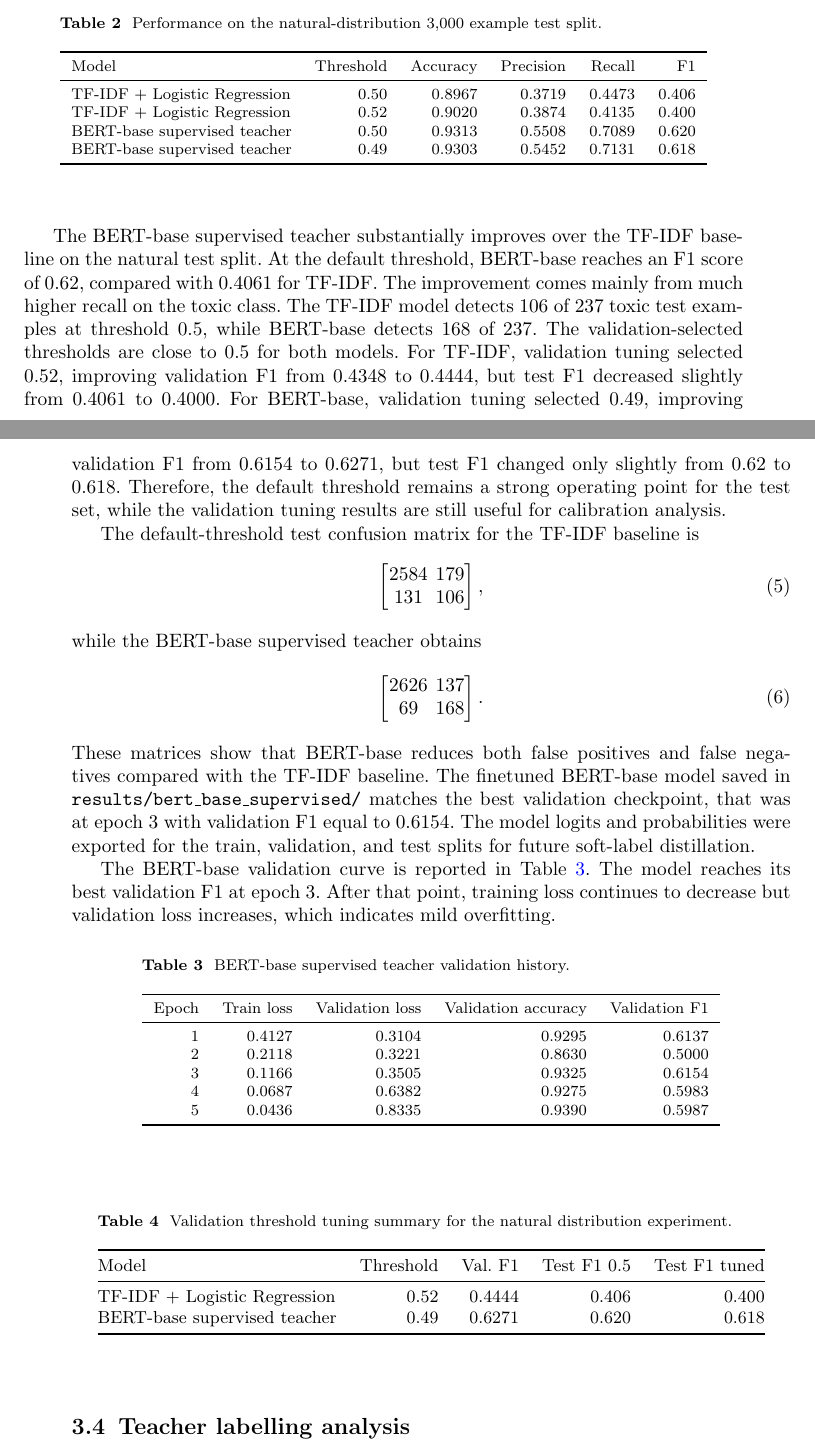
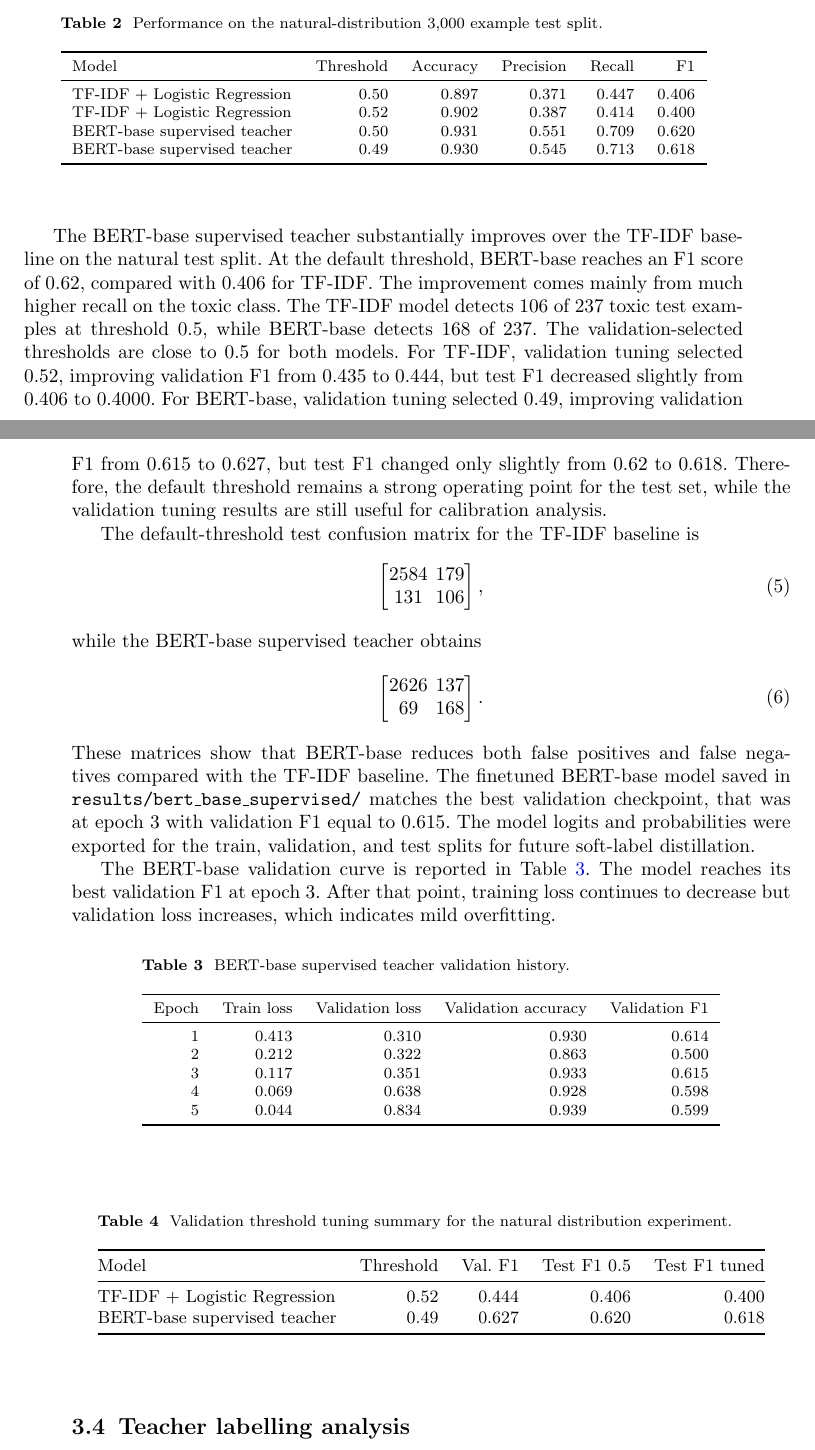
Before and after one commit to SokolovVadim/Natural-Language-Processing, a LaTeX paper (report/apprentice_model_report.tex): two parts of pages 5 and 6 of 10, joined at a grey line, cut so that both start at the same text. Compiled offline with pdfLaTeX.

Commit message:
Report polished

```diff
--- a/report/apprentice_model_report.tex
+++ b/report/apprentice_model_report.tex
@@ -191,28 +191,28 @@ Threshold tuning is validation based and does not use test labels for model sele
 
 Table~\ref{tab:natural-baselines} shows the test results on the 3,000 example natural distribution test split.
 
-\begin{table}[h]
+\begin{table}[htbp]
 \caption{Performance on the natural-distribution 3,000 example test split.}\label{tab:natural-baselines}
 \centering
 \begin{tabular}{lrrrrr}
 \toprule
 Model & Threshold & Accuracy & Precision & Recall & F1 \\
 \midrule
-TF-IDF + Logistic Regression & 0.50 & 0.8967 & 0.3719 & 0.4473 & 0.406 \\
-TF-IDF + Logistic Regression & 0.52 & 0.9020 & 0.3874 & 0.4135 & 0.400 \\
-BERT-base supervised teacher & 0.50 & 0.9313 & 0.5508 & 0.7089 & 0.620 \\
-BERT-base supervised teacher & 0.49 & 0.9303 & 0.5452 & 0.7131 & 0.618 \\
+TF-IDF + Logistic Regression & 0.50 & 0.897 & 0.371 & 0.447 & 0.406 \\
+TF-IDF + Logistic Regression & 0.52 & 0.902 & 0.387 & 0.414 & 0.400 \\
+BERT-base supervised teacher & 0.50 & 0.931 & 0.551 & 0.709 & 0.620 \\
+BERT-base supervised teacher & 0.49 & 0.930 & 0.545 & 0.713 & 0.618 \\
 \bottomrule
 \end{tabular}
 \end{table}
 
 The BERT-base supervised teacher substantially improves over the TF-IDF baseline on the natural test split.
-At the default threshold, BERT-base reaches an F1 score of 0.62, compared with 0.4061 for TF-IDF.
+At the default threshold, BERT-base reaches an F1 score of 0.62, compared with 0.406 for TF-IDF.
 The improvement comes mainly from much higher recall on the toxic class.
 The TF-IDF model detects 106 of 237 toxic test examples at threshold 0.5, while BERT-base detects 168 of 237.
 The validation-selected thresholds are close to 0.5 for both models.
-For TF-IDF, validation tuning selected 0.52, improving validation F1 from 0.4348 to 0.4444, but test F1 decreased slightly from 0.4061 to 0.4000.
-For BERT-base, validation tuning selected 0.49, improving validation F1 from 0.6154 to 0.6271, but test F1 changed only slightly from 0.62 to 0.618.
+For TF-IDF, validation tuning selected 0.52, improving validation F1 from 0.435 to 0.444, but test F1 decreased slightly from 0.406 to 0.4000.
+For BERT-base, validation tuning selected 0.49, improving validation F1 from 0.615 to 0.627, but test F1 changed only slightly from 0.62 to 0.618.
 Therefore, the default threshold remains a strong operating point for the test set, while the validation tuning results are still useful for calibration analysis.
 
 The default-threshold test confusion matrix for the TF-IDF baseline is
@@ -230,30 +230,30 @@ while the BERT-base supervised teacher obtains
 \end{bmatrix}.
 \end{equation}
 These matrices show that BERT-base reduces both false positives and false negatives compared with the TF-IDF baseline.
-The finetuned BERT-base model saved in \texttt{results/bert\_base\_supervised/} matches the best validation checkpoint, that was at epoch 3 with validation F1 equal to 0.6154.
+The finetuned BERT-base model saved in \texttt{results/bert\_base\_supervised/} matches the best validation checkpoint, that was at epoch 3 with validation F1 equal to 0.615.
 The model logits and probabilities were exported for the train, validation, and test splits for future soft-label distillation.
 
 The BERT-base validation curve is reported in Table~\ref{tab:bert-base-history}.
 The model reaches its best validation F1 at epoch 3.
 After that point, training loss continues to decrease but validation loss increases, which indicates mild overfitting.
 
-\begin{table}[h]
+\begin{table}[htbp]
 \caption{BERT-base supervised teacher validation history.}\label{tab:bert-base-history}
 \centering
 \begin{tabular}{rrrrr}
 \toprule
 Epoch & Train loss & Validation loss & Validation accuracy & Validation F1 \\
 \midrule
-1 & 0.4127 & 0.3104 & 0.9295 & 0.6137 \\
-2 & 0.2118 & 0.3221 & 0.8630 & 0.5000 \\
-3 & 0.1166 & 0.3505 & 0.9325 & 0.6154 \\
-4 & 0.0687 & 0.6382 & 0.9275 & 0.5983 \\
-5 & 0.0436 & 0.8335 & 0.9390 & 0.5987 \\
+1 & 0.413 & 0.310 & 0.930 & 0.614 \\
+2 & 0.212 & 0.322 & 0.863 & 0.500 \\
+3 & 0.117 & 0.351 & 0.933 & 0.615 \\
+4 & 0.069 & 0.638 & 0.928 & 0.598 \\
+5 & 0.044 & 0.834 & 0.939 & 0.599 \\
 \bottomrule
 \end{tabular}
 \end{table}
 
-\begin{table}[h]
+\begin{table}[htbp]
 \caption{Validation threshold tuning summary for the natural distribution experiment.}\label{tab:threshold-tuning}
 \centering
 \small
@@ -261,8 +261,8 @@ Epoch & Train loss & Validation loss & Validation accuracy & Validation F1 \\
 \toprule
 Model & Threshold & Val. F1 & Test F1 0.5 & Test F1 tuned \\
 \midrule
-TF-IDF + Logistic Regression & 0.52 & 0.4444 & 0.406 & 0.400 \\
-BERT-base supervised teacher & 0.49 & 0.6271 & 0.620 & 0.618 \\
+TF-IDF + Logistic Regression & 0.52 & 0.444 & 0.406 & 0.400 \\
+BERT-base supervised teacher & 0.49 & 0.627 & 0.620 & 0.618 \\
 \bottomrule
 \end{tabular}
 \end{table}
```
Also changed, not shown: report/apprentice_model_report.tex (42 more changed lines).
